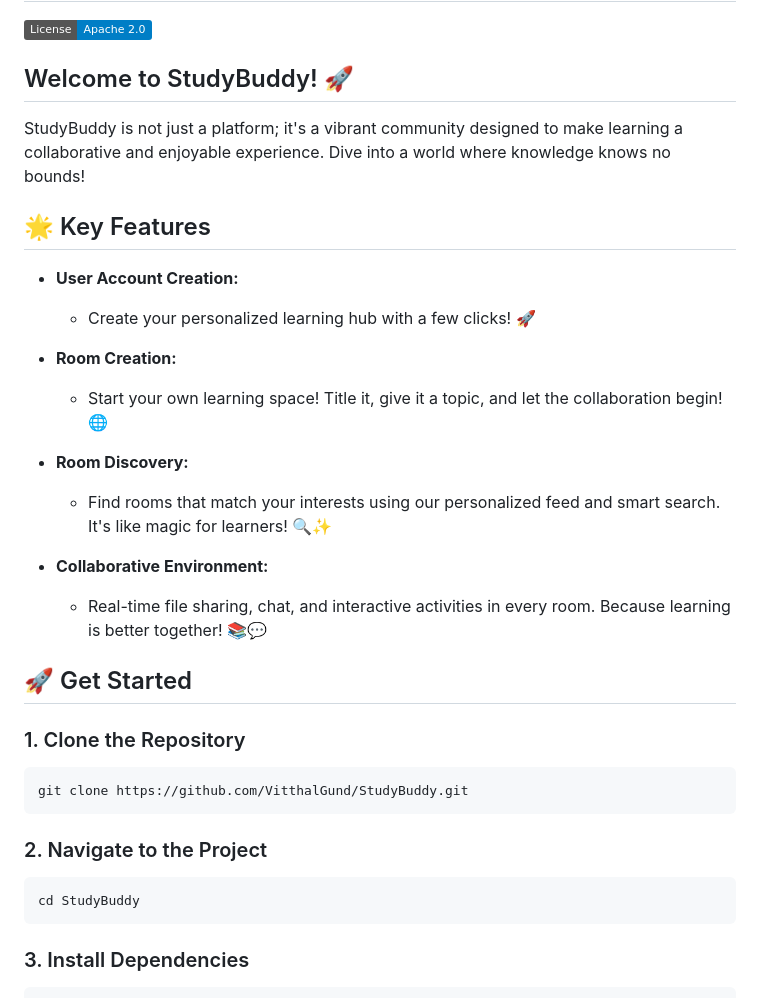
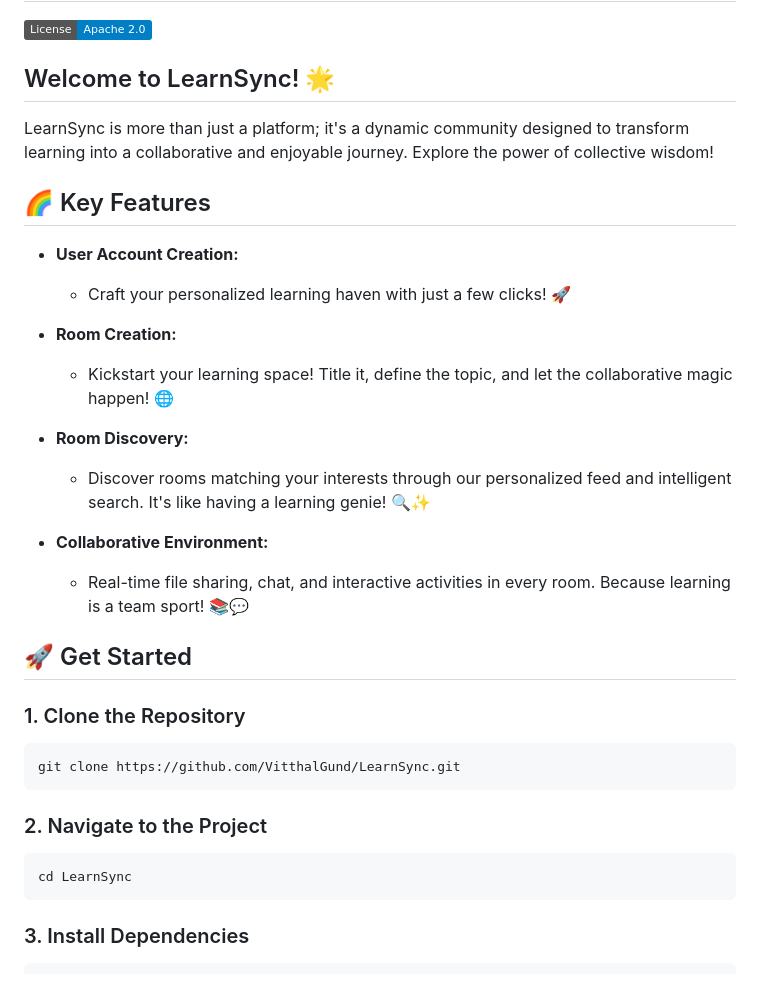
Before and after one commit to VitthalGund/LearnSync, a Markdown page: README.md, the part around the change printed below. GitHub-like rendering; badges without logos.

````diff
--- a/README.md
+++ b/README.md
@@ -5,34 +2,34 @@
 
 [![License](https://img.shields.io/badge/License-Apache%202.0-blue.svg)](https://opensource.org/licenses/Apache-2.0)
 
-## Welcome to StudyBuddy! 🚀
+## Welcome to LearnSync! 🌟
 
-StudyBuddy is not just a platform; it's a vibrant community designed to make learning a collaborative and enjoyable experience. Dive into a world where knowledge knows no bounds!
+LearnSync is more than just a platform; it's a dynamic community designed to transform learning into a collaborative and enjoyable journey. Explore the power of collective wisdom!
 
-## 🌟 Key Features
+## 🌈 Key Features
 
 - **User Account Creation:**
-  - Create your personalized learning hub with a few clicks! 🚀
+  - Craft your personalized learning haven with just a few clicks! 🚀
 
 - **Room Creation:**
-  - Start your own learning space! Title it, give it a topic, and let the collaboration begin! 🌐
+  - Kickstart your learning space! Title it, define the topic, and let the collaborative magic happen! 🌐
 
 - **Room Discovery:**
-  - Find rooms that match your interests using our personalized feed and smart search. It's like magic for learners! 🔍✨
+  - Discover rooms matching your interests through our personalized feed and intelligent search. It's like having a learning genie! 🔍✨
 
 - **Collaborative Environment:**
-  - Real-time file sharing, chat, and interactive activities in every room. Because learning is better together! 📚💬
+  - Real-time file sharing, chat, and interactive activities in every room. Because learning is a team sport! 📚💬
 
 ## 🚀 Get Started
 
 ### 1. Clone the Repository
    ```bash
-   git clone https://github.com/VitthalGund/StudyBuddy.git
+   git clone https://github.com/VitthalGund/LearnSync.git
    ```
 
 ### 2. Navigate to the Project
    ```bash
-   cd StudyBuddy
+   cd LearnSync
    ```
 
 ### 3. Install Dependencies
````
Also changed, not shown: other parts of README.md (+24 -13 lines).
